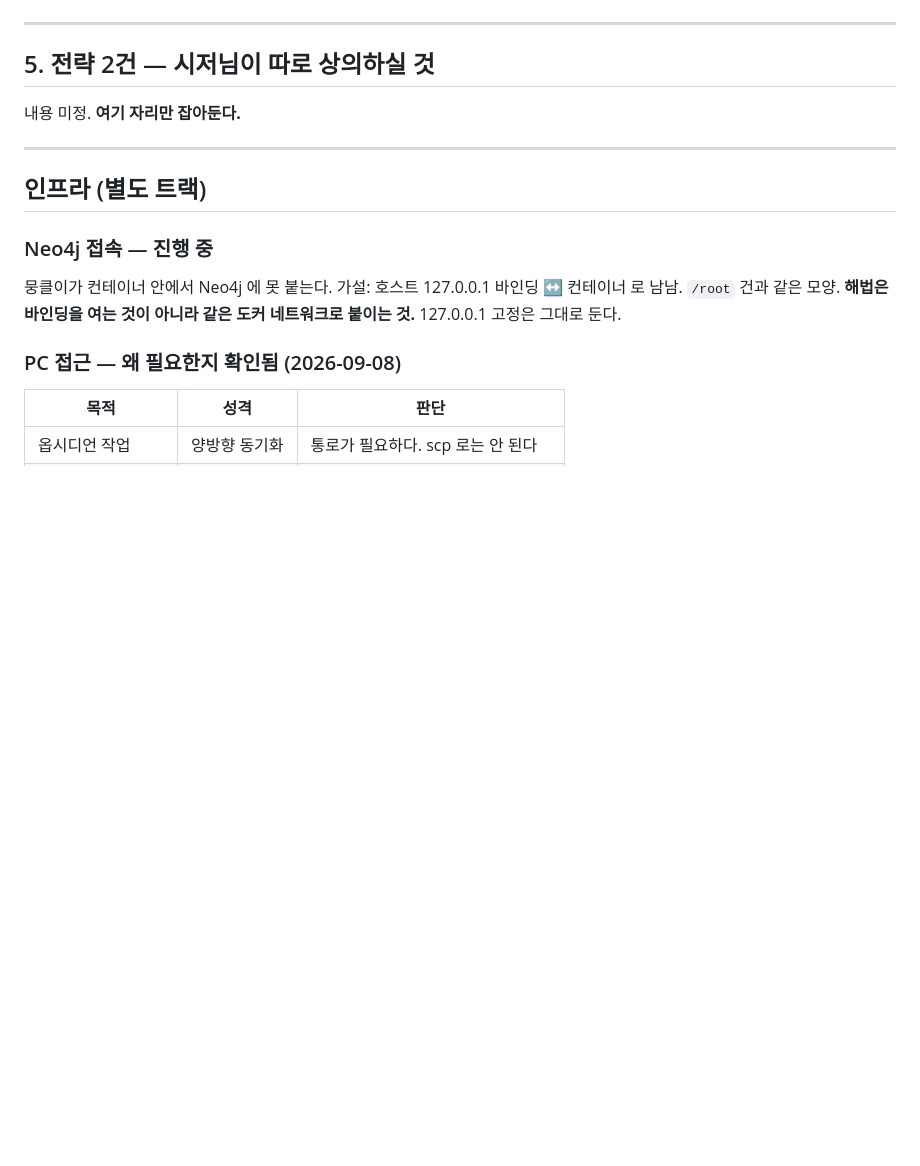
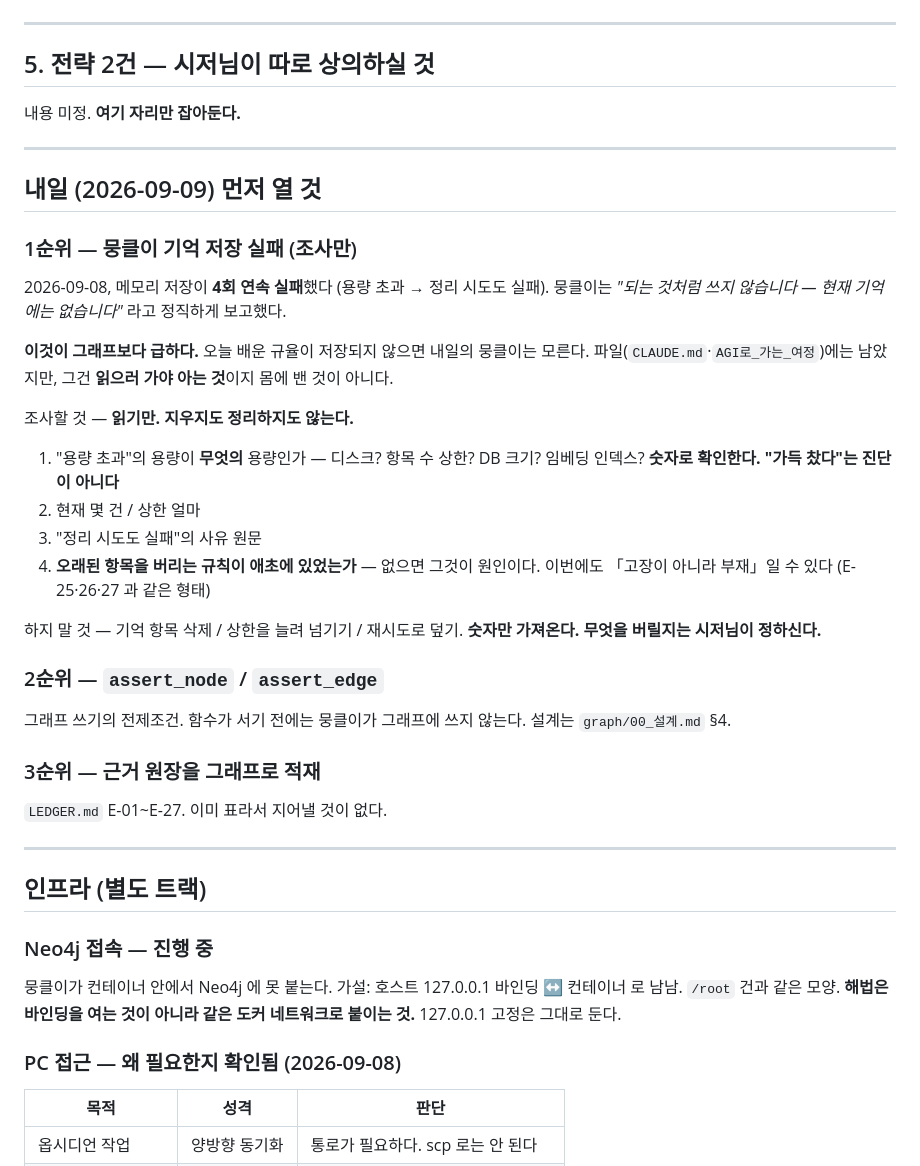
Before and after one commit to jeon0112/mimi, a Markdown page: ROADMAP.md, the part around the change. GitHub-like rendering; blank space fills up the shorter version.

Commit message:
docs: 내일 먼저 열 것 — 뭉클이 기억 저장 실패가 그래프보다 급하다
2026-09-08 메모리 저장이 4회 연속 실패했다. 오늘 배운 규율이 저장되지
않으면 내일의 뭉클이는 모른다. 파일에는 남았지만 그건 읽으러 가야 아는
것이지 몸에 밴 것이 아니다.

조사만 한다. "용량 초과"의 용량이 무엇의 용량인지 숫자로 확인하고,
오래된 항목을 버리는 규칙이 애초에 있었는지 본다 — 없으면 이번에도
"고장이 아니라 부재"다.

대화에만 있던 지시를 파일로 옮긴다. 남겨야 할 것은 대화가 아니라 파일에
적는다 (CLAUDE.md 호칭 절).

Co-Authored-By: Claude Opus 5 <noreply@anthropic.com>
Claude-Session: https://claude.ai/code/session_01PJAC3aiFxjikomx6tbweEF

```diff
--- a/ROADMAP.md
+++ b/ROADMAP.md
@@ -82,6 +82,40 @@
 
 ---
 
+## 내일 (2026-09-09) 먼저 열 것
+
+### 1순위 — 뭉클이 기억 저장 실패 (조사만)
+
+2026-09-08, 메모리 저장이 **4회 연속 실패**했다 (용량 초과 → 정리 시도도 실패).
+뭉클이는 *"되는 것처럼 쓰지 않습니다 — 현재 기억에는 없습니다"* 라고 정직하게 보고했다.
+
+**이것이 그래프보다 급하다.** 오늘 배운 규율이 저장되지 않으면 내일의 뭉클이는 모른다.
+파일(`CLAUDE.md`·`AGI로_가는_여정`)에는 남았지만, 그건 **읽으러 가야 아는 것**이지
+몸에 밴 것이 아니다.
+
+조사할 것 — **읽기만. 지우지도 정리하지도 않는다.**
+
+1. "용량 초과"의 용량이 **무엇의** 용량인가 — 디스크? 항목 수 상한? DB 크기? 임베딩 인덱스?
+   **숫자로 확인한다. "가득 찼다"는 진단이 아니다**
+2. 현재 몇 건 / 상한 얼마
+3. "정리 시도도 실패"의 사유 원문
+4. **오래된 항목을 버리는 규칙이 애초에 있었는가** — 없으면 그것이 원인이다.
+   이번에도 「고장이 아니라 부재」일 수 있다 (E-25·26·27 과 같은 형태)
+
+하지 말 것 — 기억 항목 삭제 / 상한을 늘려 넘기기 / 재시도로 덮기.
+**숫자만 가져온다. 무엇을 버릴지는 시저님이 정하신다.**
+
+### 2순위 — `assert_node` / `assert_edge`
+
+그래프 쓰기의 전제조건. 함수가 서기 전에는 뭉클이가 그래프에 쓰지 않는다.
+설계는 `graph/00_설계.md` §4.
+
+### 3순위 — 근거 원장을 그래프로 적재
+
+`LEDGER.md` E-01~E-27. 이미 표라서 지어낼 것이 없다.
+
+---
+
 ## 인프라 (별도 트랙)
 
 ### Neo4j 접속 — 진행 중
```
